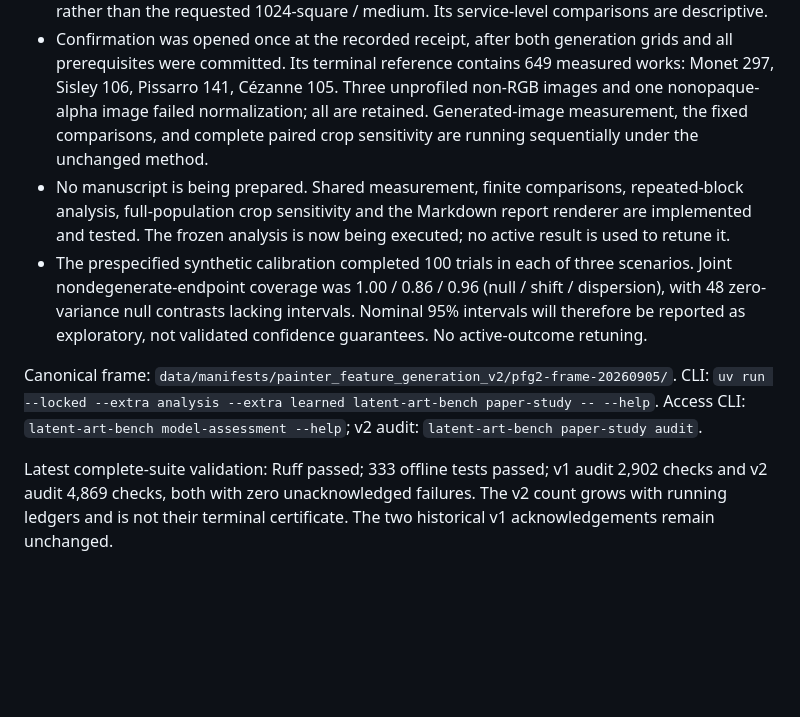
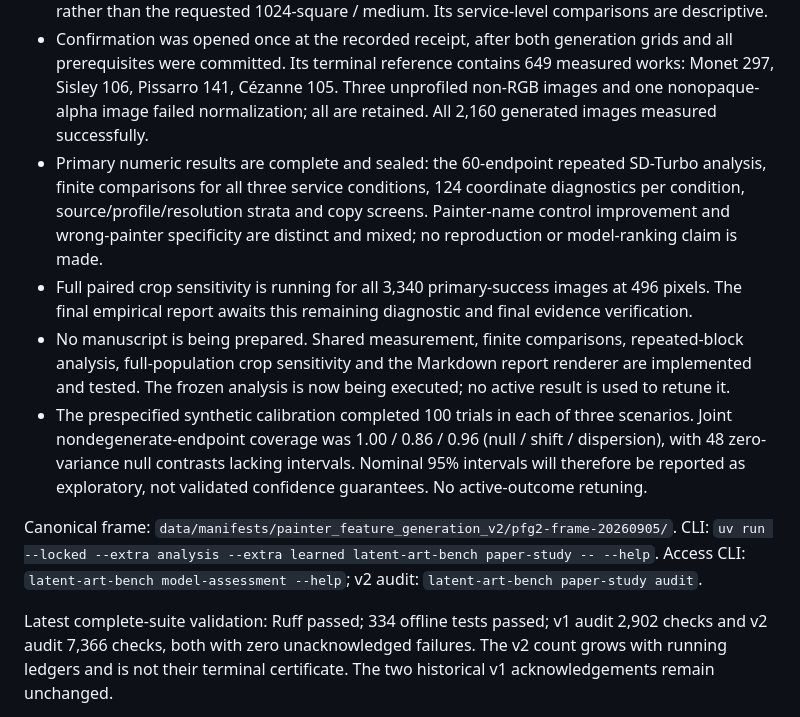
Before and after one commit to isingmodel/latent-art-bench, a Markdown page: docs/STATUS.md, the part around the change. Rendered like a GitHub page; blank space fills up the shorter version.

Commit message:
Distinguish sealed primary results from pending full crop diagnostic

```diff
--- a/docs/STATUS.md
+++ b/docs/STATUS.md
@@ -54,8 +54,13 @@ Current v2 state:
 - Confirmation was opened once at the recorded receipt, after both generation grids and all
   prerequisites were committed. Its terminal reference contains 649 measured works: Monet 297,
   Sisley 106, Pissarro 141, Cézanne 105. Three unprofiled non-RGB images and one nonopaque-alpha
-  image failed normalization; all are retained. Generated-image measurement, the fixed comparisons,
-  and complete paired crop sensitivity are running sequentially under the unchanged method.
+  image failed normalization; all are retained. All 2,160 generated images measured successfully.
+- Primary numeric results are complete and sealed: the 60-endpoint repeated SD-Turbo analysis,
+  finite comparisons for all three service conditions, 124 coordinate diagnostics per condition,
+  source/profile/resolution strata and copy screens. Painter-name control improvement and
+  wrong-painter specificity are distinct and mixed; no reproduction or model-ranking claim is made.
+- Full paired crop sensitivity is running for all 3,340 primary-success images at 496 pixels.
+  The final empirical report awaits this remaining diagnostic and final evidence verification.
 - No manuscript is being prepared. Shared measurement, finite comparisons, repeated-block analysis,
   full-population crop sensitivity and the Markdown report renderer are implemented and tested.
   The frozen analysis is now being executed; no active result is used to retune it.
@@ -68,8 +73,8 @@ Canonical frame: `data/manifests/painter_feature_generation_v2/pfg2-frame-202609
 CLI: `uv run --locked --extra analysis --extra learned latent-art-bench paper-study -- --help`.
 Access CLI: `latent-art-bench model-assessment --help`; v2 audit: `latent-art-bench paper-study audit`.
 
-Latest complete-suite validation: Ruff passed; 333 offline tests passed; v1 audit 2,902 checks
-and v2 audit 4,869 checks, both with zero unacknowledged failures. The v2 count grows with
+Latest complete-suite validation: Ruff passed; 334 offline tests passed; v1 audit 2,902 checks
+and v2 audit 7,366 checks, both with zero unacknowledged failures. The v2 count grows with
 running ledgers and is not their terminal certificate. The two historical v1 acknowledgements
 remain unchanged.
 
```
Also changed, not shown: docs/INDEX.md (+1 -0 lines).
